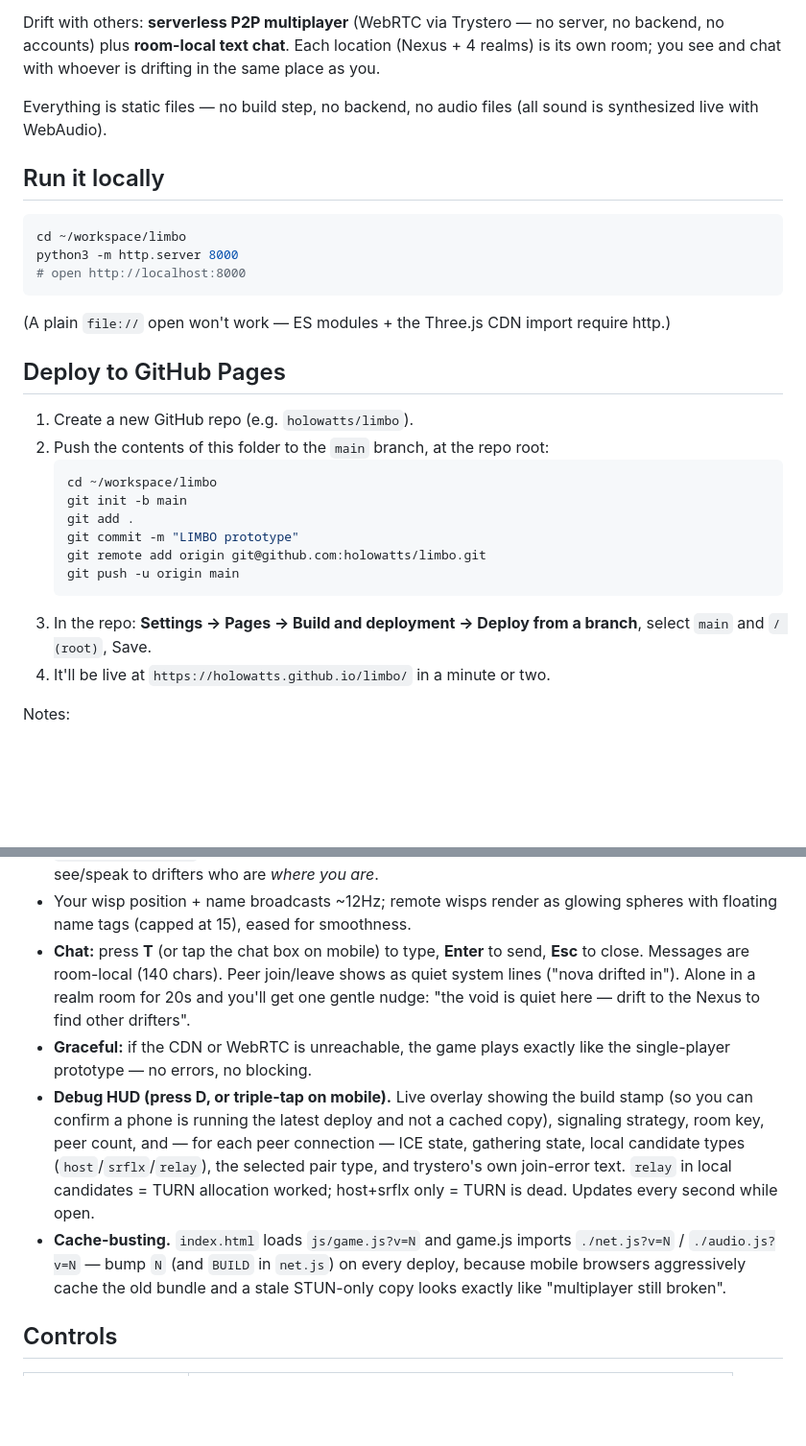
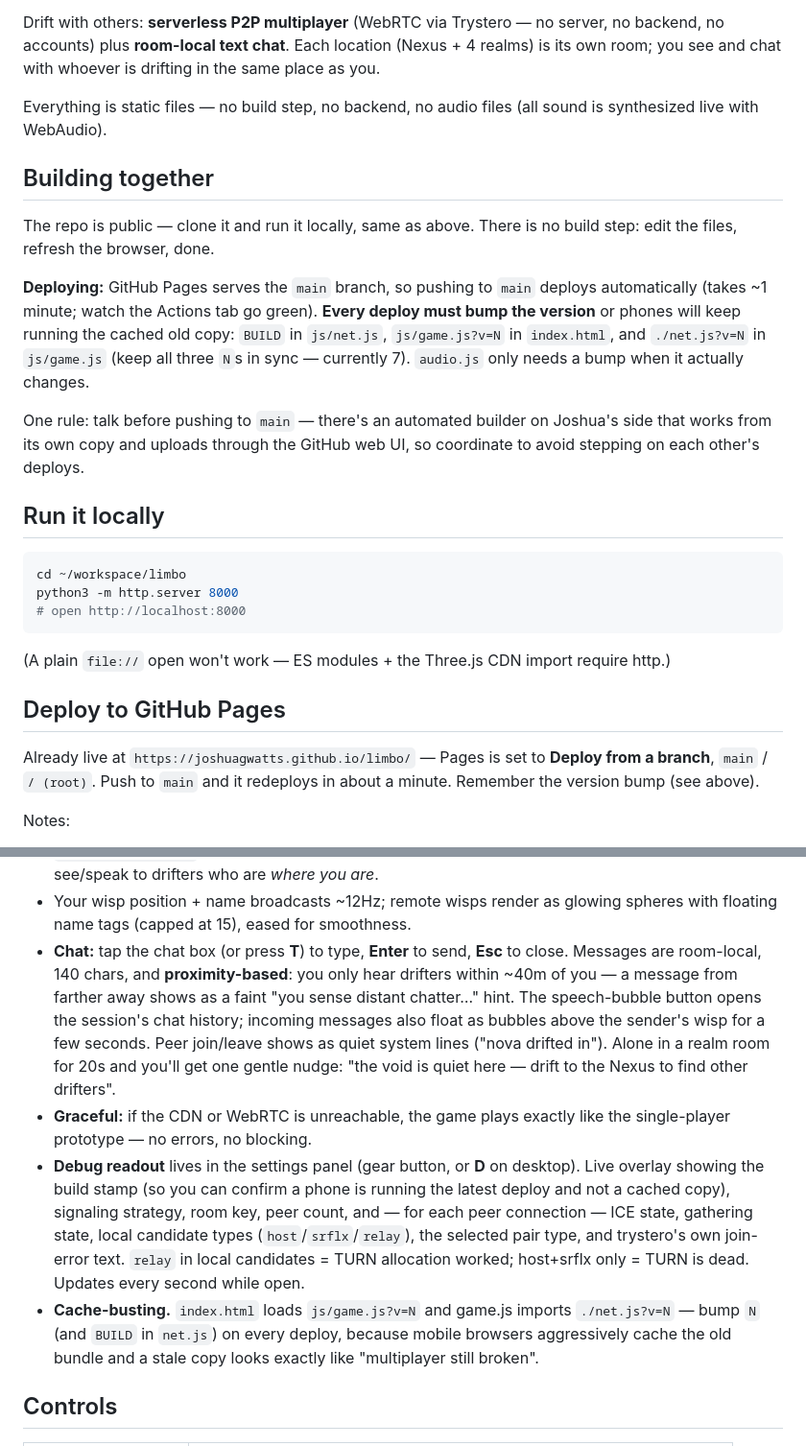
Before and after one commit to joshuagwatts/limbo, a Markdown page: README.md, 2 parts joined by grey strips. Shown at 96% size. Drawn GitHub-style; blank space fills up the shorter version.

Commit message:
README: contributor setup + current features

````diff
--- a/README.md
+++ b/README.md
@@ -15,6 +15,22 @@ is drifting in the same place as you.
 Everything is static files — no build step, no backend, no audio files
 (all sound is synthesized live with WebAudio).
 
+## Building together
+
+The repo is public — clone it and run it locally, same as above. There is no
+build step: edit the files, refresh the browser, done.
+
+**Deploying:** GitHub Pages serves the `main` branch, so pushing to `main`
+deploys automatically (takes ~1 minute; watch the Actions tab go green).
+**Every deploy must bump the version** or phones will keep running the cached
+old copy: `BUILD` in `js/net.js`, `js/game.js?v=N` in `index.html`, and
+`./net.js?v=N` in `js/game.js` (keep all three `N`s in sync — currently 7).
+`audio.js` only needs a bump when it actually changes.
+
+One rule: talk before pushing to `main` — there's an automated builder on
+Joshua's side that works from its own copy and uploads through the GitHub web
+UI, so coordinate to avoid stepping on each other's deploys.
+
 ## Run it locally
 
 ```bash
@@ -28,19 +44,9 @@ require http.)
 
 ## Deploy to GitHub Pages
 
-1. Create a new GitHub repo (e.g. `holowatts/limbo`).
-2. Push the contents of this folder to the `main` branch, at the repo root:
-   ```bash
-   cd ~/workspace/limbo
-   git init -b main
-   git add .
-   git commit -m "LIMBO prototype"
-   git remote add origin git@github.com:holowatts/limbo.git
-   git push -u origin main
-   ```
-3. In the repo: **Settings → Pages → Build and deployment → Deploy from a branch**,
-   select `main` and `/ (root)`, Save.
-4. It'll be live at `https://holowatts.github.io/limbo/` in a minute or two.
+Already live at `https://joshuagwatts.github.io/limbo/` — Pages is set to
+**Deploy from a branch**, `main` / `/ (root)`. Push to `main` and it
+redeploys in about a minute. Remember the version bump (see above).
 
 Notes:
 - All paths are relative, so it works identically locally and on Pages.
@@ -76,24 +82,28 @@ Notes:
   *where you are*.
 - Your wisp position + name broadcasts ~12Hz; remote wisps render as glowing
   spheres with floating name tags (capped at 15), eased for smoothness.
-- **Chat:** press **T** (or tap the chat box on mobile) to type, **Enter** to
-  send, **Esc** to close. Messages are room-local (140 chars). Peer
-  join/leave shows as quiet system lines ("nova drifted in"). Alone in a realm
+- **Chat:** tap the chat box (or press **T**) to type, **Enter** to send,
+  **Esc** to close. Messages are room-local, 140 chars, and **proximity-based**:
+  you only hear drifters within ~40m of you — a message from farther away
+  shows as a faint "you sense distant chatter…" hint. The speech-bubble
+  button opens the session's chat history; incoming messages also float as
+  bubbles above the sender's wisp for a few seconds. Peer join/leave shows
+  as quiet system lines ("nova drifted in"). Alone in a realm
   room for 20s and you'll get one gentle nudge: "the void is quiet here —
   drift to the Nexus to find other drifters".
 - **Graceful:** if the CDN or WebRTC is unreachable, the game plays exactly
   like the single-player prototype — no errors, no blocking.
-- **Debug HUD (press D, or triple-tap on mobile).** Live overlay showing the
-  build stamp (so you can confirm a phone is running the latest deploy and
-  not a cached copy), signaling strategy, room key, peer count, and — for
+- **Debug readout** lives in the settings panel (gear button, or **D** on
+  desktop). Live overlay showing the build stamp (so you can confirm a phone
+  is running the latest deploy and not a cached copy), signaling strategy, room key, peer count, and — for
   each peer connection — ICE state, gathering state, local candidate types
   (`host`/`srflx`/`relay`), the selected pair type, and trystero's own
   join-error text. `relay` in local candidates = TURN allocation worked;
   host+srflx only = TURN is dead. Updates every second while open.
 - **Cache-busting.** `index.html` loads `js/game.js?v=N` and game.js imports
-  `./net.js?v=N` / `./audio.js?v=N` — bump `N` (and `BUILD` in `net.js`) on
-  every deploy, because mobile browsers aggressively cache the old bundle
-  and a stale STUN-only copy looks exactly like "multiplayer still broken".
+  `./net.js?v=N` — bump `N` (and `BUILD` in `net.js`) on every deploy,
+  because mobile browsers aggressively cache the old bundle and a stale
+  copy looks exactly like "multiplayer still broken".
 
 ## Controls
 
````
